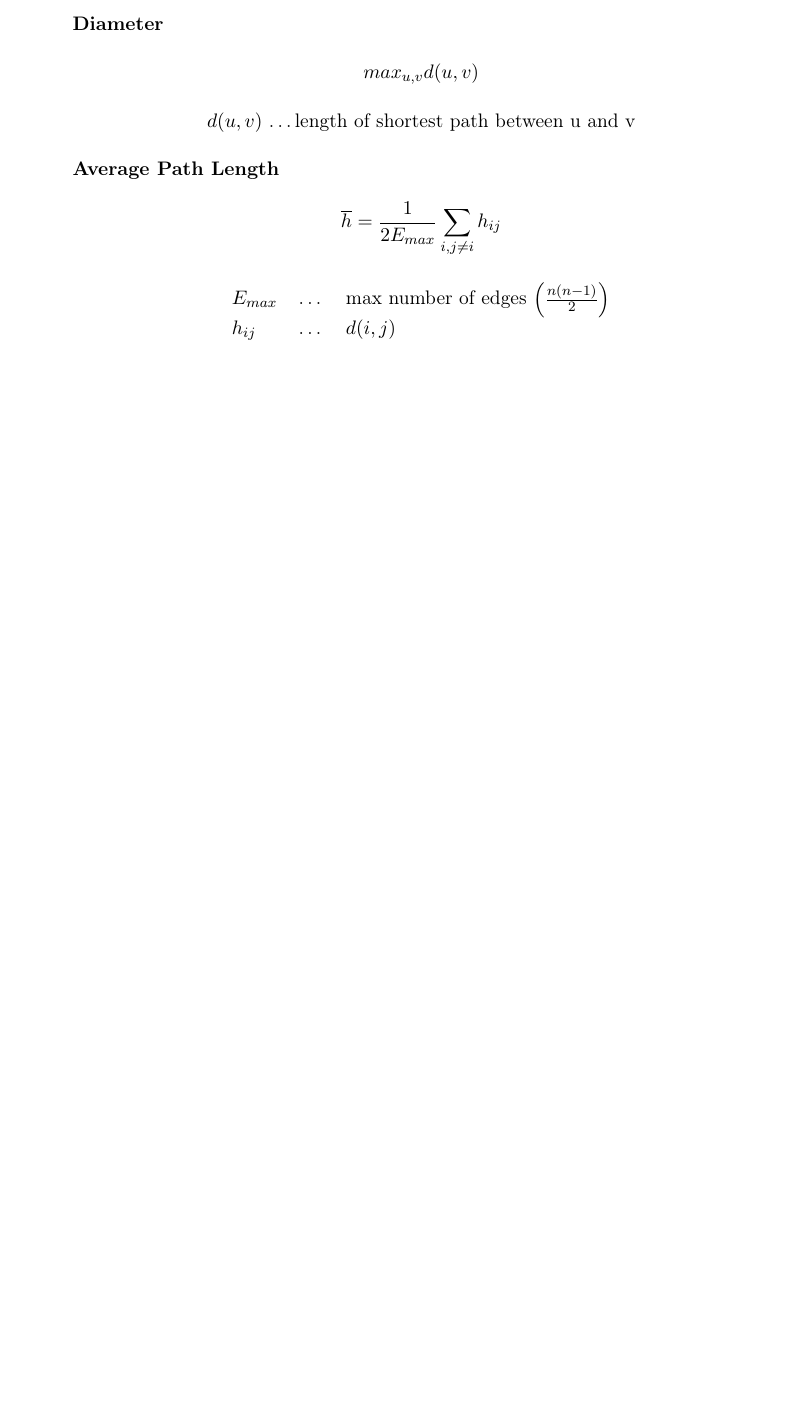
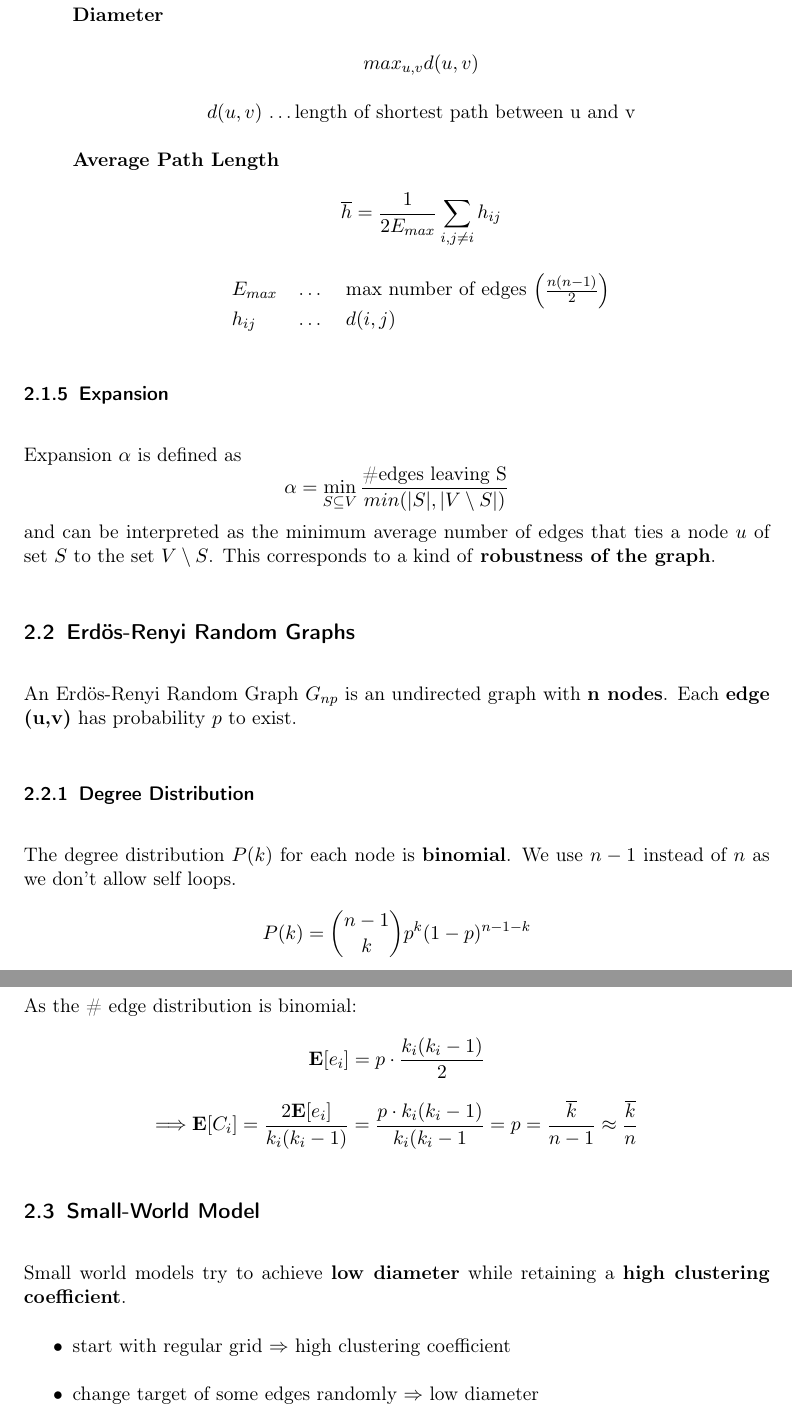
Before and after one commit to Unity05/My_ML_Collection, a LaTeX document (Graph_Net/doc/tex/GNN_script.tex): part of page 6 of 6 before the commit and two parts of pages 6 and 7 of 7 after it, the two joined at a grey line, cut so that both start at the same text, the shorter picture padded with empty space. Compiled offline with pdfLaTeX.

Commit message:
Added Erdös-Renyi Random Graphs and Small-World Model.

```diff
--- a/Graph_Net/doc/tex/GNN_script.tex
+++ b/Graph_Net/doc/tex/GNN_script.tex
@@ -147,4 +147,28 @@ Can be found by i.e. BFS.
 		\end{center}
 \end{itemize}
 
+\subsubsection{Expansion}
+Expansion $\alpha$ is defined as
+\[\alpha = \min_{S \subseteq V}\frac{\text{\#edges leaving S}}{min(\vert S \vert, \vert V \setminus S \vert)}\]
+and can be interpreted as the minimum average number of edges that ties a node $u$ of set $S$ to the set $V \setminus S$. This corresponds to a kind of \textbf{robustness of the graph}.
+
+\subsection{Erdös-Renyi Random Graphs}
+An Erdös-Renyi Random Graph \textbf{$G_{np}$} is an undirected graph with \textbf{n nodes}. Each \textbf{edge (u,v)} has probability \textbf{$p$} to exist.
+
+\subsubsection{Degree Distribution}
+The degree distribution \textbf{$P(k)$} for each node is \textbf{binomial}. We use $n-1$ instead of $n$ as we don't allow self loops.
+\[P(k) = \binom{n-1}{k}p^k(1-p)^{n-1-k}\]
+
+\subsubsection{Clustering Coefficient}
+As the \# edge distribution is binomial:
+\[\mathbf{E}[e_i] = p \cdot \frac{k_i(k_i - 1)}{2}\]
+\[\Longrightarrow \mathbf{E}[C_i] = \frac{2\mathbf{E}[e_i]}{k_i(k_i-1)} = \frac{p \cdot k_i(k_i-1)}{k_i(k_i-1} = p = \frac{\overline{k}}{n-1} \approx \frac{\overline{k}}{n}\]
+
+\subsection{Small-World Model}
+Small world models try to achieve \textbf{low diameter} while retaining a \textbf{high clustering coefficient}.
+\begin{itemize}
+	\item start with regular grid $\Rightarrow$ high clustering coefficient
+	\item change target of some edges randomly $\Rightarrow$ low diameter
+\end{itemize}
+
 \end{document}
```
Also changed, not shown: Graph_Net/doc/pdf/GNN_script.pdf.
